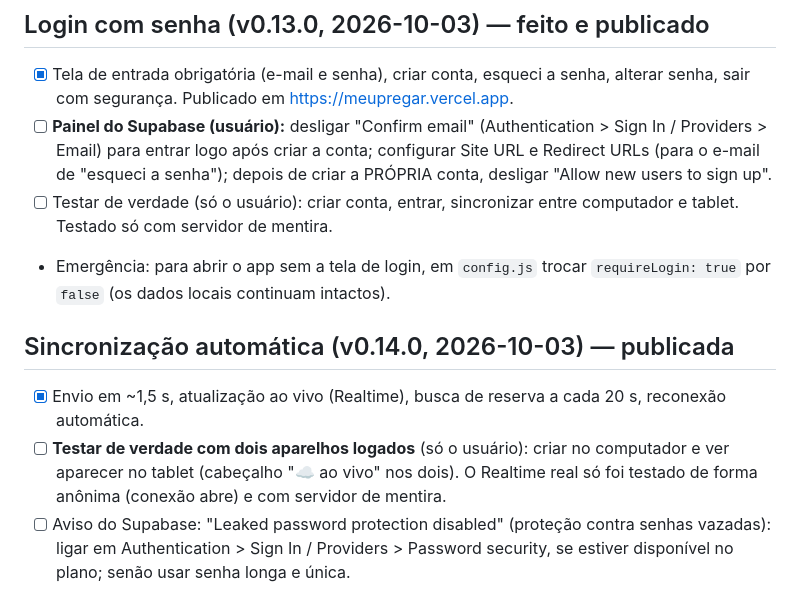
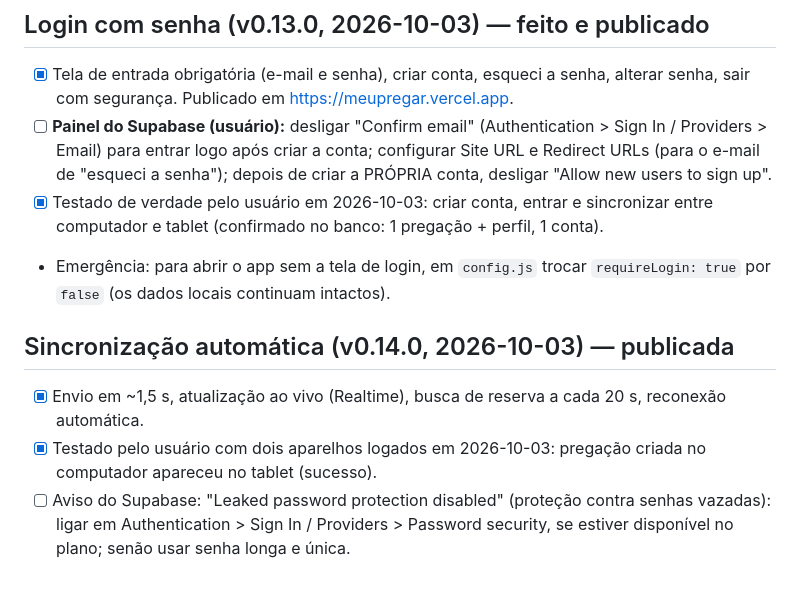
Before and after one commit to ElkssonCamelo/pregar, a Markdown page: PENDENCIAS.md, the part around the change. GitHub-like rendering.

Commit message:
Pendências: sincronização testada pelo usuário
Co-Authored-By: Claude Sonnet 5.5 <noreply@anthropic.com>

```diff
--- a/PENDENCIAS.md
+++ b/PENDENCIAS.md
@@ -44,11 +44,11 @@
 ## Login com senha (v0.13.0, 2026-10-03) — feito e publicado
 - [x] Tela de entrada obrigatória (e-mail e senha), criar conta, esqueci a senha, alterar senha, sair com segurança. Publicado em https://meupregar.vercel.app.
 - [ ] **Painel do Supabase (usuário):** desligar "Confirm email" (Authentication > Sign In / Providers > Email) para entrar logo após criar a conta; configurar Site URL e Redirect URLs (para o e-mail de "esqueci a senha"); depois de criar a PRÓPRIA conta, desligar "Allow new users to sign up".
-- [ ] Testar de verdade (só o usuário): criar conta, entrar, sincronizar entre computador e tablet. Testado só com servidor de mentira.
+- [x] Testado de verdade pelo usuário em 2026-10-03: criar conta, entrar e sincronizar entre computador e tablet (confirmado no banco: 1 pregação + perfil, 1 conta).
 - Emergência: para abrir o app sem a tela de login, em `config.js` trocar `requireLogin: true` por `false` (os dados locais continuam intactos).
 
 ## Sincronização automática (v0.14.0, 2026-10-03) — publicada
 - [x] Envio em ~1,5 s, atualização ao vivo (Realtime), busca de reserva a cada 20 s, reconexão automática.
-- [ ] **Testar de verdade com dois aparelhos logados** (só o usuário): criar no computador e ver aparecer no tablet (cabeçalho "☁ ao vivo" nos dois). O Realtime real só foi testado de forma anônima (conexão abre) e com servidor de mentira.
+- [x] Testado pelo usuário com dois aparelhos logados em 2026-10-03: pregação criada no computador apareceu no tablet (sucesso).
 - [ ] Aviso do Supabase: "Leaked password protection disabled" (proteção contra senhas vazadas): ligar em Authentication > Sign In / Providers > Password security, se estiver disponível no plano; senão usar senha longa e única.
 - Limites conhecidos: edição da MESMA pregação nos dois aparelhos ao mesmo tempo = vale a mais recente (por documento); áudios não sincronizam; iPad pode suspender o app em segundo plano (ao voltar ele sincroniza na hora).
```
